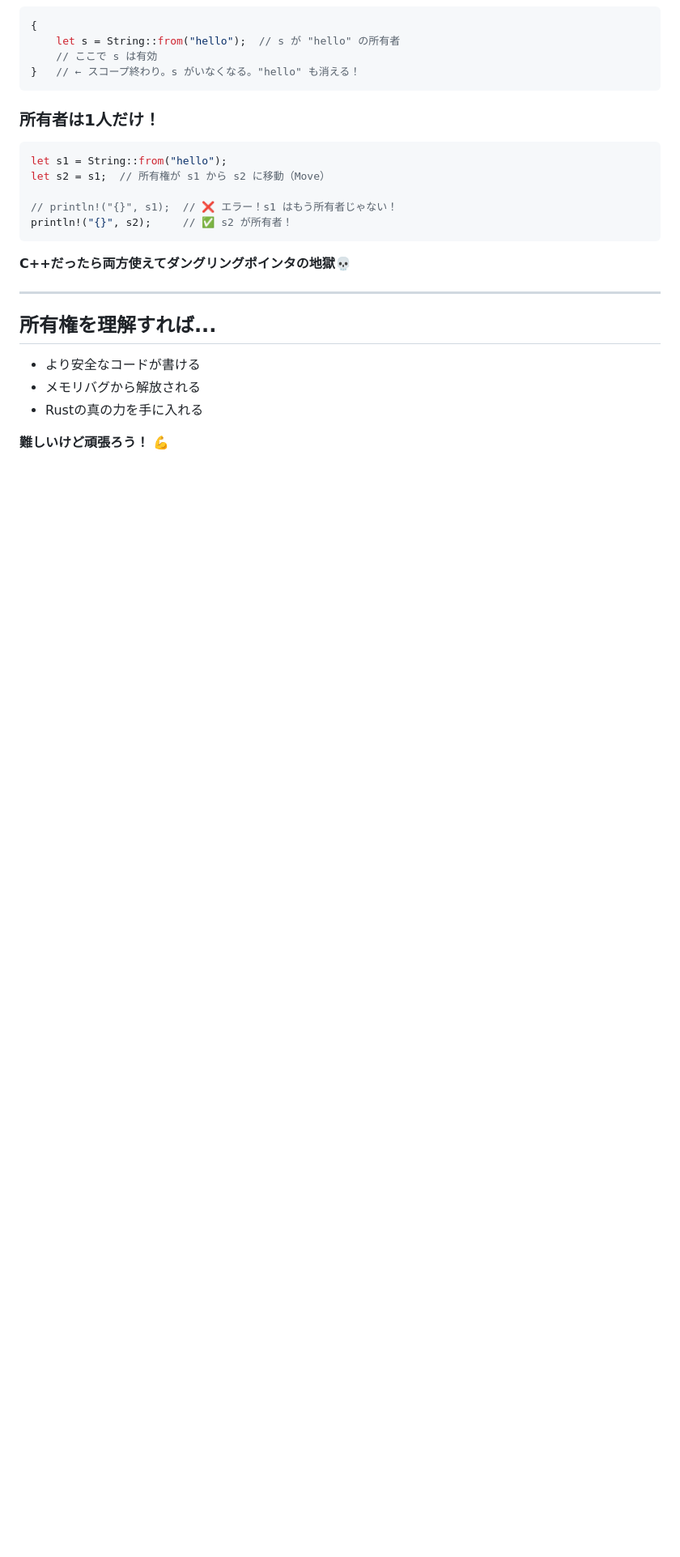
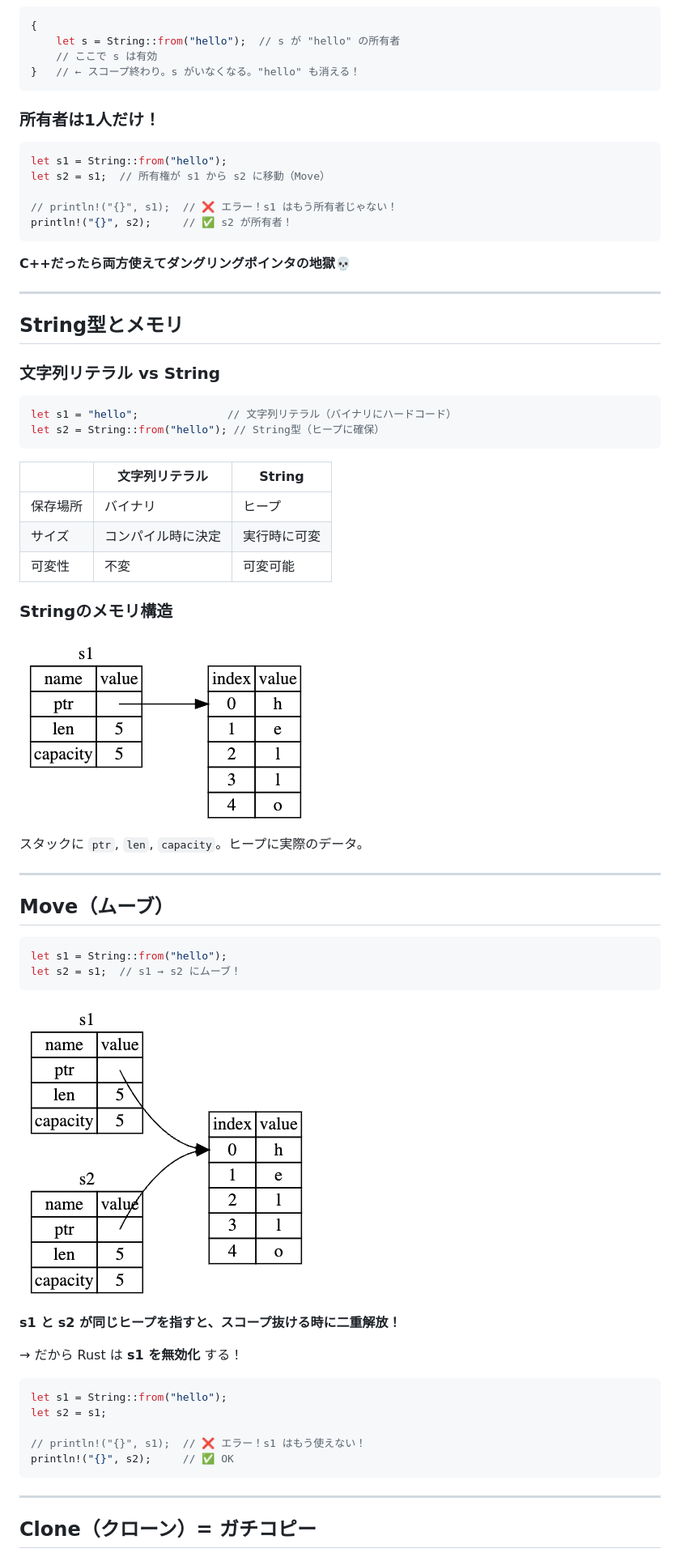
Before and after one commit to Inazumimakoto/rust-study, a Markdown page: devlog/ch04_ownership.md, the part around one of its changes. Shown at 81% size. Rendered like a GitHub page; pictures changed too: images/ch04_move.png (added), images/ch04_string_memory.png (added); blank space fills up the shorter version.

Commit message:
📝 Ch4: String/Move/Clone/Copy/関数の所有権を追加

````diff
--- a/devlog/ch04_ownership.md
+++ b/devlog/ch04_ownership.md
@@ -149,10 +149,51 @@ println!("{}", s2);     // ✅ s2 が所有者！
 
 ---
 
-## 所有権を理解すれば...
+## String型とメモリ
 
-- より安全なコードが書ける
-- メモリバグから解放される
-- Rustの真の力を手に入れる
+### 文字列リテラル vs String
 
-**難しいけど頑張ろう！** 💪
+```rust
+let s1 = "hello";              // 文字列リテラル（バイナリにハードコード）
+let s2 = String::from("hello"); // String型（ヒープに確保）
+```
+
+| | 文字列リテラル | String |
+|---|---------------|--------|
+| 保存場所 | バイナリ | ヒープ |
+| サイズ | コンパイル時に決定 | 実行時に可変 |
+| 可変性 | 不変 | 可変可能 |
+
+### Stringのメモリ構造
+
+![Stringのメモリ構造](../images/ch04_string_memory.png)
+
+スタックに `ptr`, `len`, `capacity`。ヒープに実際のデータ。
+
+---
+
+## Move（ムーブ）
+
+```rust
+let s1 = String::from("hello");
+let s2 = s1;  // s1 → s2 にムーブ！
+```
+
+![Move: s1が無効化される](../images/ch04_move.png)
+
+**s1 と s2 が同じヒープを指すと、スコープ抜ける時に二重解放！**
+
+→ だから Rust は **s1 を無効化** する！
+
+```rust
+let s1 = String::from("hello");
+let s2 = s1;
+
+// println!("{}", s1);  // ❌ エラー！s1 はもう使えない！
+println!("{}", s2);     // ✅ OK
+```
+
+---
+
+## Clone（クローン）= ガチコピー
+
````
Also changed, not shown: other parts of devlog/ch04_ownership.md (+120 -0 lines), images/ch04_clone.png (added).
